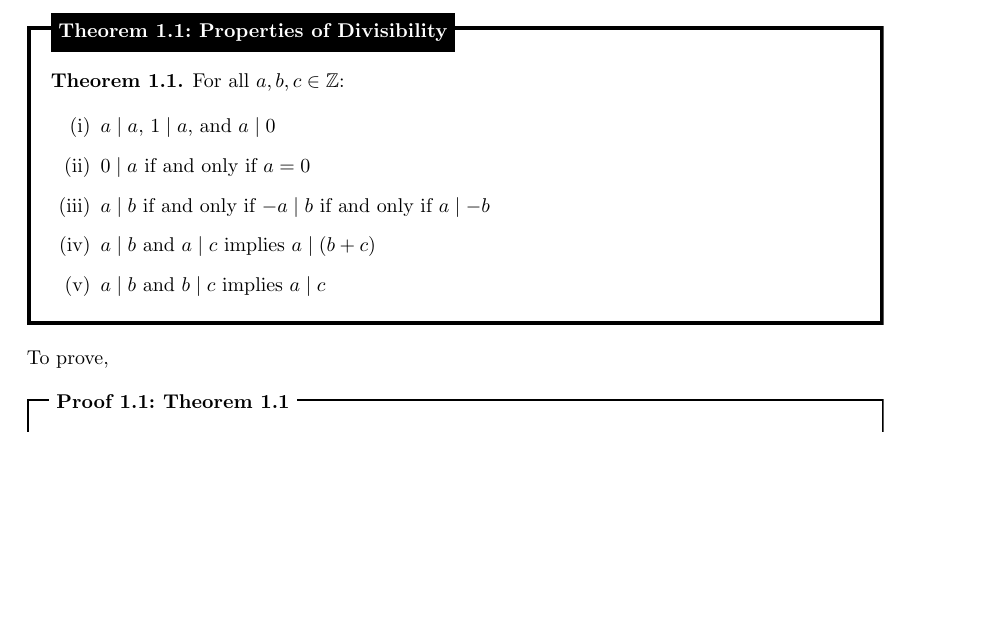
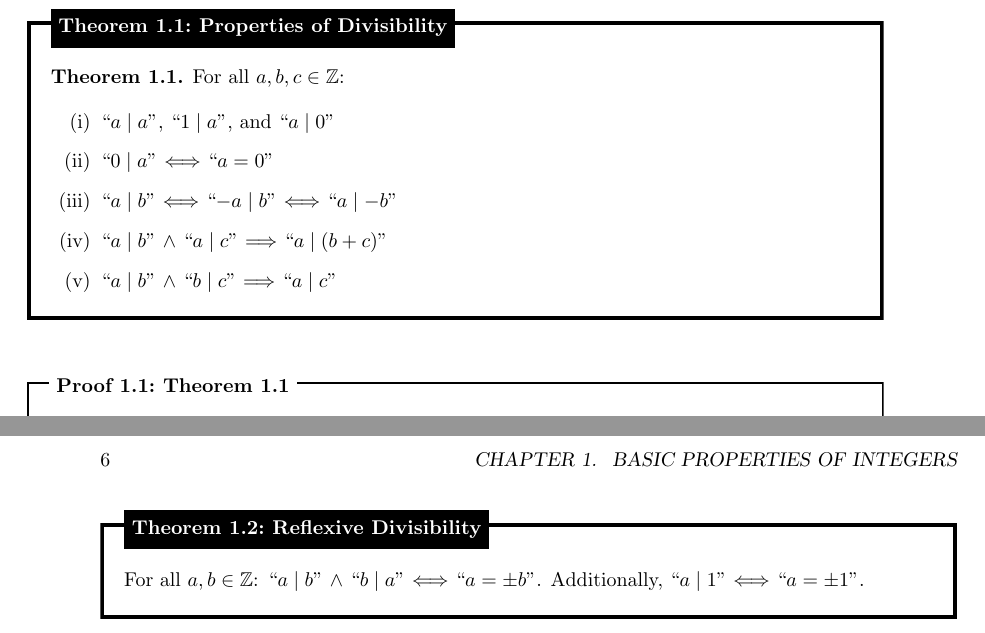
Before and after one commit to Concise-Works/int-numerus, a LaTeX book (main.tex, which reads Configs/boxes.tex, Configs/configs.tex, Sections/Basics/divis.tex): part of page 5 of 5 before the commit and two parts of pages 5 and 6 of 6 after it, the two joined at a grey line, cut so that both start at the same text, the shorter picture padded with empty space. Compiled offline with pdfLaTeX.

Commit message:
reflexive divisibility

```diff
--- a/Configs/boxes.tex
+++ b/Configs/boxes.tex
@@ -30,7 +30,7 @@
         frametitleaboveskip=\dimexpr-\ht\strutbox\relax%
     }
 
-    \begin{mdframed}[]\relax}{%
+    \begin{mdframed}[]\relax}{
     \end{mdframed}}
 
 % DEFINITION BOXES
@@ -199,6 +199,7 @@
         frametitleaboveskip=\dimexpr-\ht\strutbox\relax%
     }
 
-    \begin{mdframed}[]\relax}{%
+    \begin{mdframed}[]\relax}{
+        \hfill$\blacksquare$
     \end{mdframed}
 }
--- a/Configs/configs.tex
+++ b/Configs/configs.tex
@@ -1,5 +1,6 @@
 \usepackage[dvipsnames]{xcolor} % Required for specifying custom colors
 \usepackage[showframe=false]{geometry} % Required for adjusting page dimensions and margins
+\usepackage{hyperref} % Required for adding links and customizing them
 
 % Packages for custom shapes and boxes
 \usepackage{tikz} % Required for drawing custom shapes
--- a/Sections/basics.tex
+++ b/Sections/Basics/divis.tex
@@ -49,16 +49,15 @@ Observe the following:
     \textbf{Theorem 1.1.} For all $a, b, c \in \mathbb{Z}$:
 
     \begin{itemize}
-        \item[(i)] $a \mid a$, $1 \mid a$, and $a \mid 0$
-        \item[(ii)] $0 \mid a$ if and only if $a = 0$
-        \item[(iii)] $a \mid b$ if and only if $-a \mid b$ if and only if $a \mid -b$
-        \item[(iv)] $a \mid b$ and $a \mid c$ implies $a \mid (b + c)$
-        \item[(v)] $a \mid b$ and $b \mid c$ implies $a \mid c$
+        \item[(i)] ``$a \mid a$'', ``$1 \mid a$'', and ``$a \mid 0$''
+        \item[(ii)] ``$0 \mid a$'' $\Longleftrightarrow$ ``$a = 0$''
+        \item[(iii)] ``$a \mid b$'' $\Longleftrightarrow$ ``$-a \mid b$'' $\Longleftrightarrow$ ``$a \mid -b$''
+        \item[(iv)] ``$a \mid b$'' $\land$ ``$a \mid c$'' $\Longrightarrow$ ``$a \mid (b + c)$''
+        \item[(v)] ``$a \mid b$'' $\land$ ``$b \mid c$'' $\Longrightarrow$ ``$a \mid c$''
     \end{itemize}
 \end{theo}
 
 \noindent
-To prove,
 \begin{Proof}[Theorem 1.1]
     \textit{\textbf{Proof.}} For all $a, b, x,y \in \mathbb{Z}$:
     \begin{itemize}
@@ -94,3 +93,10 @@ To prove,
     \end{itemize}
 
 \end{Proof}
+
+\newpage
+
+\begin {theo}[Reflexive Divisibility]
+
+For all $a, b \in \mathbb{Z}$: ``$a \mid b$'' $\land$ ``$b \mid a$'' $\Longleftrightarrow$ ``$a = \pm b$''. Additionally, ``$a \mid 1$'' $\Longleftrightarrow$ ``$a = \pm 1$''.
+\end{theo}
--- a/main.tex
+++ b/main.tex
@@ -1,7 +1,7 @@
 \documentclass{memoir}
 \input{Configs/configs}
 
-\title{Title}
+\title{Introduction to Number Theory and Algorithms}
 \author{Christian Rudder}
 \date{August 2024}
 
```
Also changed, not shown: Sections/preface.tex (+5 -0 lines), main.pdf, main.tex (2 more changed lines), 3 other files.
